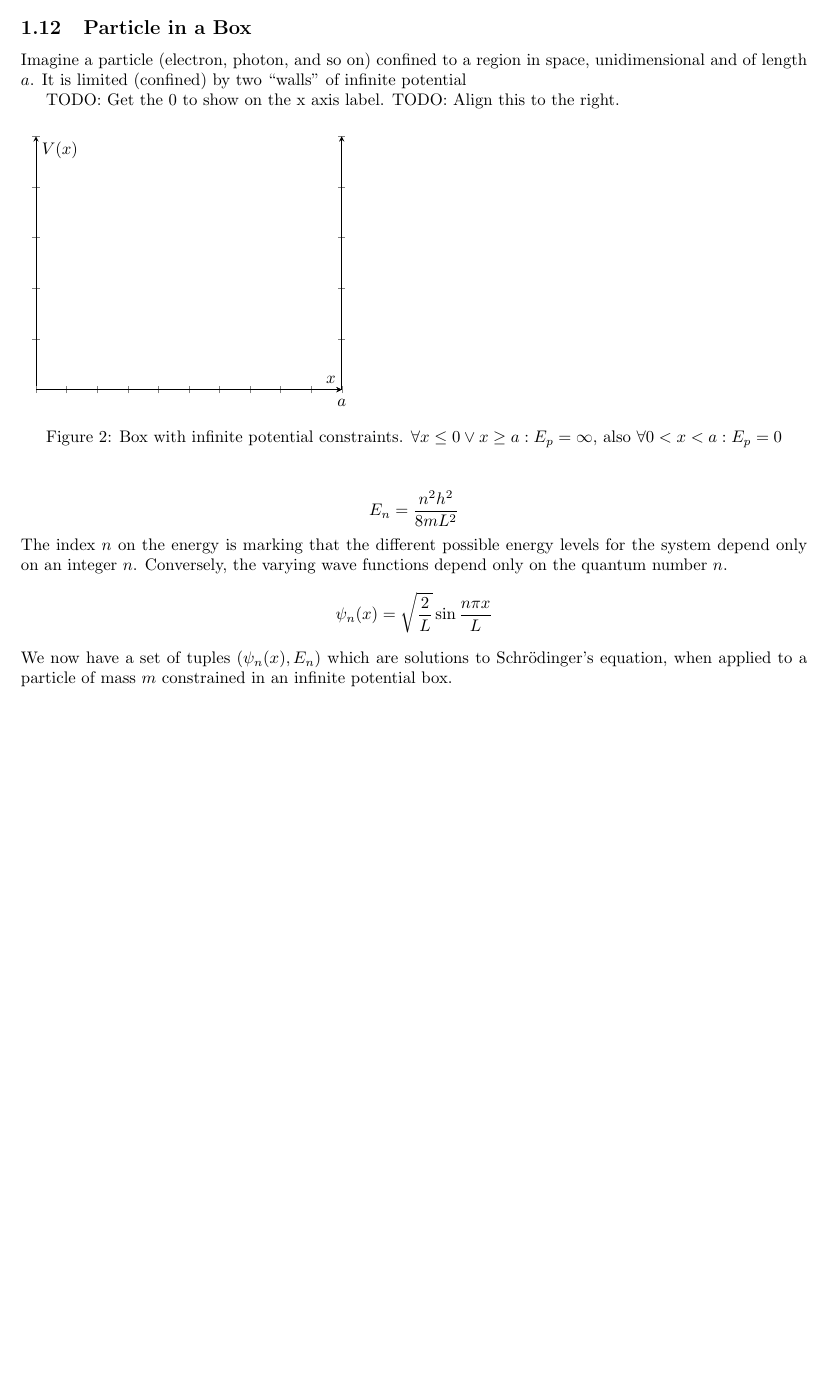
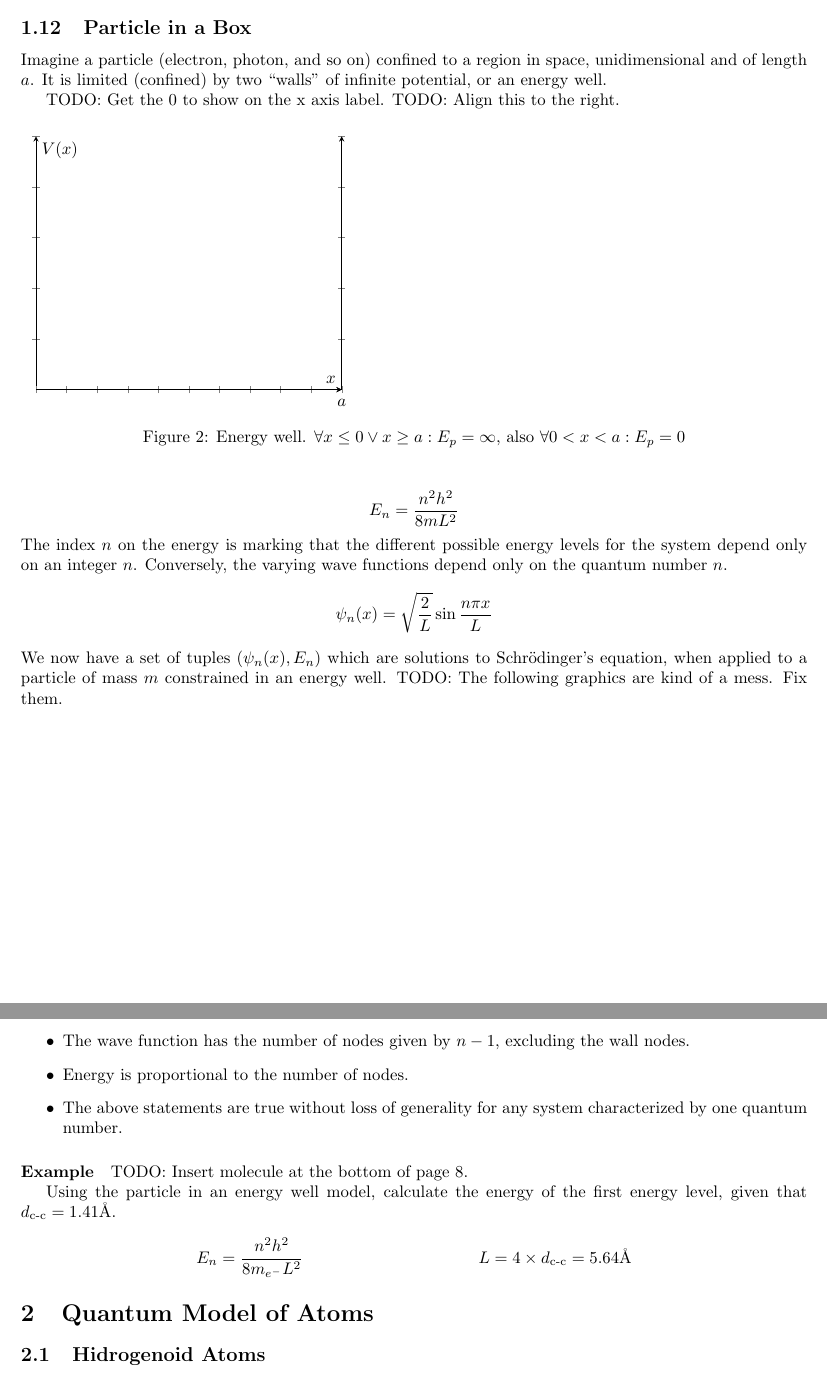
Before and after one commit to bemeurer/chemistry, a LaTeX document (chemistry.tex): part of page 6 of 7 before the commit and two parts of pages 6 and 8 of 8 after it, the two joined at a grey line, cut so that both start at the same text, the shorter picture padded with empty space. Compiled offline with pdfLaTeX.

Commit message:
Improved formatting.

```diff
--- a/chemistry.tex
+++ b/chemistry.tex
@@ -393,7 +393,7 @@ of finding said particle at a point $x$.
 \subsection{Particle in a Box}
 Imagine a particle (electron, photon, and so on) confined to a region in space,
 unidimensional and of length $a$. It is limited (confined) by two ``walls'' of
-infinite potential
+infinite potential, or an energy well.
 
 TODO:\@ Get the 0 to show on the x axis label.
 TODO:\@ Align this to the right.
@@ -428,7 +428,7 @@ TODO:\@ Align this to the right.
 			]
 		\end{axis}
 	\end{tikzpicture}
-    \caption{Box with infinite potential constraints. $\forall x\le 0 \vee x\ge a : E_p=\infty$, also $\forall 0<x<a : E_p=0 $}
+	\caption{Energy well. $\forall x\le 0 \vee x\ge a : E_p=\infty$, also $\forall 0<x<a : E_p=0 $}
 \end{figure}
 \begin{equation*}
 	E_n=\frac{n^2h^2}{8mL^2}
@@ -441,7 +441,8 @@ functions depend only on the quantum number $n$.
 \end{equation*}
 We now have a set of tuples $(\psi_n(x), E_n)$ which are solutions to
 Schrödinger's equation, when applied to a particle of mass $m$ constrained in an
-infinite potential box.
+energy well.
+TODO:\@ The following graphics are kind of a mess. Fix them.
 \begin{figure*}
 
 	\begin{subfigure}[b]{0.5\textwidth}
@@ -580,4 +581,22 @@ infinite potential box.
 		\end{subfigure}
 	\end{center}
 \end{figure*}
+\newpage
+\begin{itemize}
+	\item The wave function has the number of nodes given by $n-1$, excluding the wall nodes.
+	\item Energy is proportional to the number of nodes.
+	\item The above statements are true without loss of generality for any system characterized by one quantum number.
+\end{itemize}
+\paragraph{Example}
+TODO:\@ Insert molecule at the bottom of page 8.
+
+Using the particle in an energy well model, calculate the energy of the first energy
+level, given that $d_{\text{c-c}}=1.41\si{\angstrom}$.
+\begin{align*}
+	E_n = \frac{n^2h^2}{8m_{e^{-}}L^2} &   & L=4\times d_{\text{c-c}}=5.64\si{\angstrom}
+\end{align*}
+\section{Quantum Model of Atoms}
+\subsection{Hidrogenoid Atoms}
+
+
 \end{document}
```
Also changed, not shown: chemistry.tex (16 more changed lines). Lines whose indentation alone changed are shown as unchanged.
